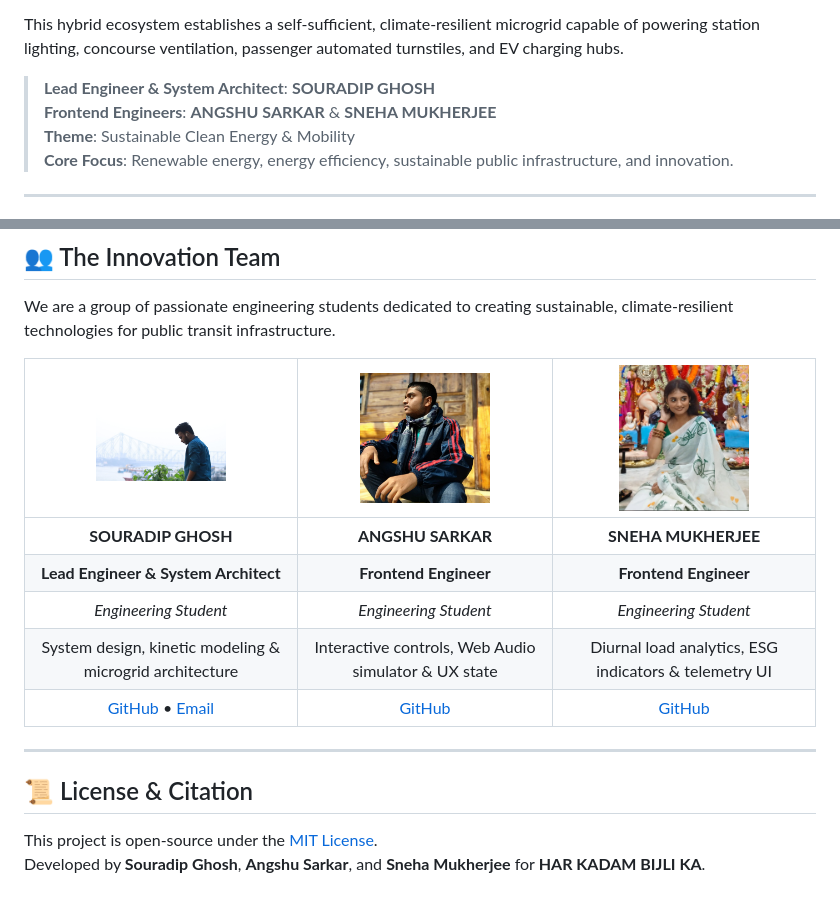
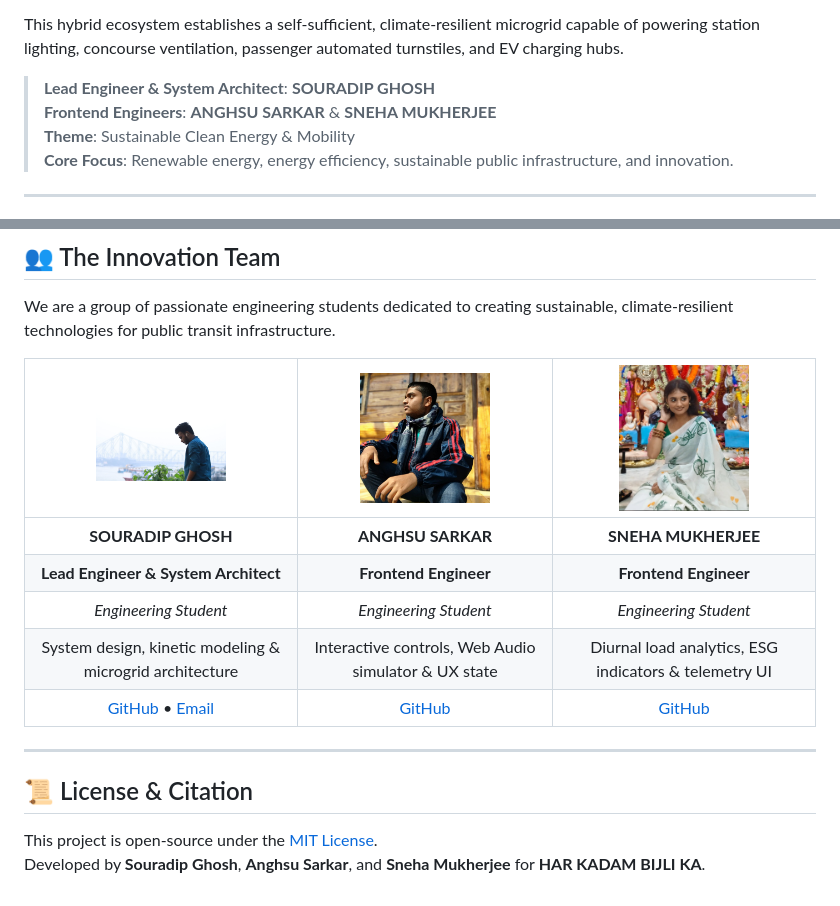
Before and after one commit to 0xSouradip/har-kadam-bijli-ka, a Markdown page: README.md, 2 parts joined by grey strips. GitHub-like rendering; pictures changed too: assets/team/anghsu.jpg (added).

```diff
--- a/README.md
+++ b/README.md
@@ -19,7 +19,7 @@ By strategically harvesting two complementary renewable resources:
 This hybrid ecosystem establishes a self-sufficient, climate-resilient microgrid capable of powering station lighting, concourse ventilation, passenger automated turnstiles, and EV charging hubs.
 
 > **Lead Engineer & System Architect**: **SOURADIP GHOSH**
-> **Frontend Engineers**: **ANGSHU SARKAR** & **SNEHA MUKHERJEE**
+> **Frontend Engineers**: **ANGHSU SARKAR** & **SNEHA MUKHERJEE**
 > **Theme**: Sustainable Clean Energy & Mobility
 > **Core Focus**: Renewable energy, energy efficiency, sustainable public infrastructure, and innovation.
 
@@ -133,9 +133,9 @@ Where:
 
 We are a group of passionate engineering students dedicated to creating sustainable, climate-resilient technologies for public transit infrastructure.
 
-| <img src="assets/team/souradip.jpg" width="130" height="130" style="border-radius: 50%; object-fit: cover; object-position: 78% 25%;"> | <img src="assets/team/angshu.jpg" width="130" height="130" style="border-radius: 50%; object-fit: cover; object-position: center 20%;"> | <img src="assets/team/sneha.png" width="130" height="130" style="border-radius: 50%; object-fit: cover; object-position: center 15%;"> |
+| <img src="assets/team/souradip.jpg" width="130" height="130" style="border-radius: 50%; object-fit: cover; object-position: 78% 25%;"> | <img src="assets/team/anghsu.jpg" width="130" height="130" style="border-radius: 50%; object-fit: cover; object-position: center 20%;"> | <img src="assets/team/sneha.png" width="130" height="130" style="border-radius: 50%; object-fit: cover; object-position: center 15%;"> |
 | :---: | :---: | :---: |
-| **SOURADIP GHOSH** | **ANGSHU SARKAR** | **SNEHA MUKHERJEE** |
+| **SOURADIP GHOSH** | **ANGHSU SARKAR** | **SNEHA MUKHERJEE** |
 | **Lead Engineer & System Architect** | **Frontend Engineer** | **Frontend Engineer** |
 | *Engineering Student* | *Engineering Student* | *Engineering Student* |
 | System design, kinetic modeling & microgrid architecture | Interactive controls, Web Audio simulator & UX state | Diurnal load analytics, ESG indicators & telemetry UI |
@@ -146,4 +146,4 @@ We are a group of passionate engineering students dedicated to creating sustaina
 ## 📜 License & Citation
 
 This project is open-source under the [MIT License](LICENSE).
-Developed by **Souradip Ghosh**, **Angshu Sarkar**, and **Sneha Mukherjee** for **HAR KADAM BIJLI KA**.
+Developed by **Souradip Ghosh**, **Anghsu Sarkar**, and **Sneha Mukherjee** for **HAR KADAM BIJLI KA**.
```
Also changed, not shown: 3 other files.
